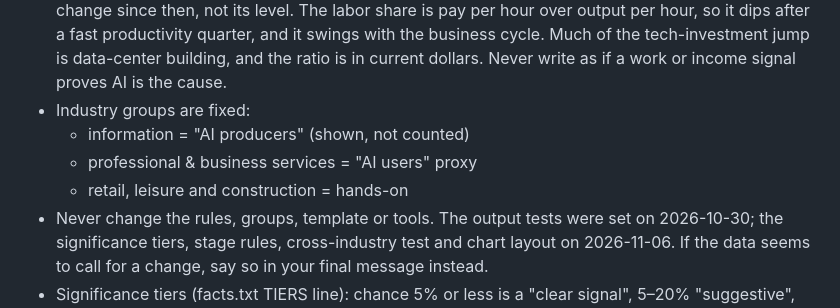
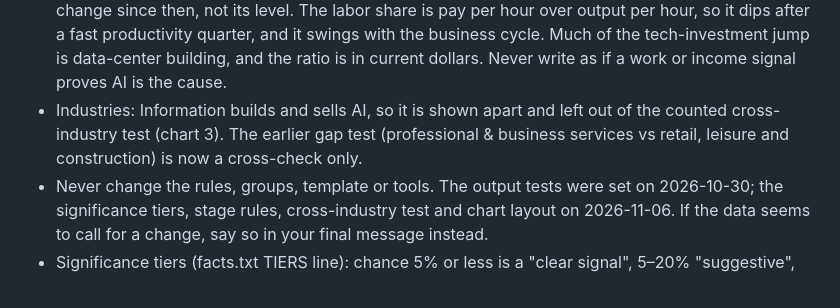
Before and after one commit to mrtylerhorn-lgtm/econ-productivity-uplift, a Markdown page: CLAUDE-TASK.md, the part around the change. Rendered like a GitHub page.

Commit message:
Task instructions: industry groups after the test change
Co-Authored-By: Claude Opus 5.5 <noreply@anthropic.com>
Claude-Session: https://claude.ai/code/session_01KiD7ytYy4254R2H8fXpiZe

```diff
--- a/CLAUDE-TASK.md
+++ b/CLAUDE-TASK.md
@@ -51,10 +51,7 @@ COMMENTARY STORE: the project doc `tracker/editorial.json` in this task's Claude
 - Imports don't subtract from GDP. Imported goods are taken out of spending only because they were never U.S. production. Say "much of the AI spending buys computers made abroad, so it adds less to U.S. output", never that imports "cancel" or "subtract from" growth.
 - The industry and occupation charts are correlations across a handful of groups. Call them a link, not proof; give the chance and the worst case when one group is dropped.
 - Every work signal has other possible causes. Tech hiring fell from 2023 as interest rates rose. Graduates' edge swings with the cycle and was already small at the end of 2023, so the test is its change since then, not its level. The labor share is pay per hour over output per hour, so it dips after a fast productivity quarter, and it swings with the business cycle. Much of the tech-investment jump is data-center building, and the ratio is in current dollars. Never write as if a work or income signal proves AI is the cause.
-- Industry groups are fixed:
-  - information = "AI producers" (shown, not counted)
-  - professional & business services = "AI users" proxy
-  - retail, leisure and construction = hands-on
+- Industries: Information builds and sells AI, so it is shown apart and left out of the counted cross-industry test (chart 3). The earlier gap test (professional & business services vs retail, leisure and construction) is now a cross-check only.
 - Never change the rules, groups, template or tools. The output tests were set on 2026-10-30; the significance tiers, stage rules, cross-industry test and chart layout on 2026-11-06. If the data seems to call for a change, say so in your final message instead.
 - Significance tiers (facts.txt TIERS line): chance 5% or less is a "clear signal", 5–20% "suggestive", above 20% or the wrong direction "no signal". Use these words, give the number ("chance alone would produce this about X% of the time"), and never call a suggestive result clear, reliable, significant or unusual. Stage statuses move only on clear signals; you may say what is suggestive.
 - Check every "highest since …", "lowest since …" or "wider than any …" claim against facts.txt.
```
